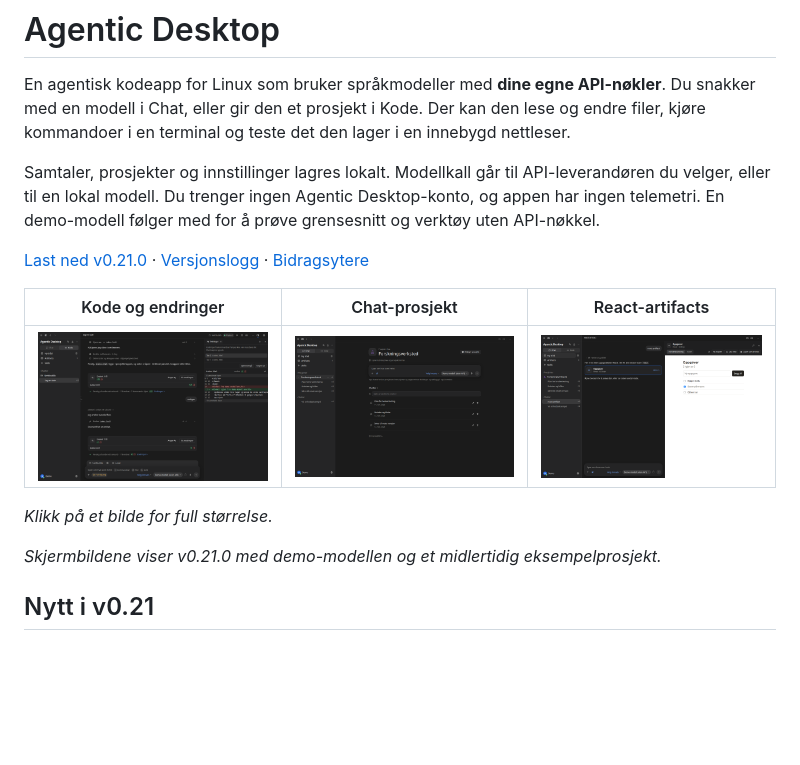
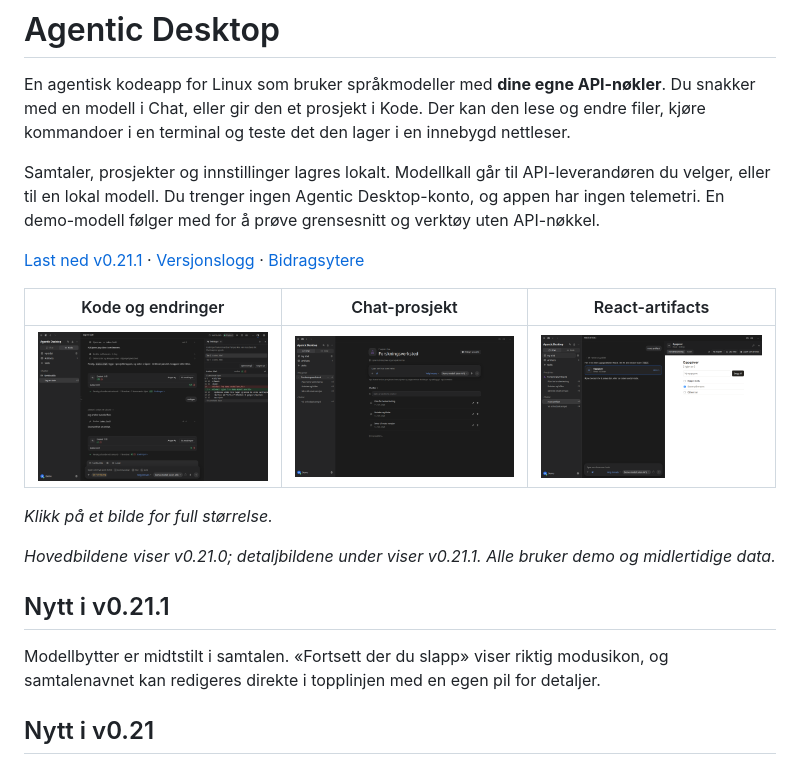
Before and after one commit to bejulian1/agentic-desktop, a Markdown page: README.md, the part around one of its changes. Rendered like a GitHub page; blank space fills up the shorter version.

```diff
--- a/README.md
+++ b/README.md
@@ -4,7 +4,7 @@ En agentisk kodeapp for Linux som bruker språkmodeller med **dine egne API-nøk
 
 Samtaler, prosjekter og innstillinger lagres lokalt. Modellkall går til API-leverandøren du velger, eller til en lokal modell. Du trenger ingen Agentic Desktop-konto, og appen har ingen telemetri. En demo-modell følger med for å prøve grensesnitt og verktøy uten API-nøkkel.
 
-[Last ned v0.21.0](https://github.com/bejulian1/agentic-desktop/releases/latest) · [Versjonslogg](docs/PATCHLOG.md) · [Bidragsytere](CREDITS.md)
+[Last ned v0.21.1](https://github.com/bejulian1/agentic-desktop/releases/latest) · [Versjonslogg](docs/PATCHLOG.md) · [Bidragsytere](CREDITS.md)
 
 | Kode og endringer | Chat-prosjekt | React-artifacts |
 |---|---|---|
@@ -12,7 +12,11 @@ Samtaler, prosjekter og innstillinger lagres lokalt. Modellkall går til API-lev
 
 *Klikk på et bilde for full størrelse.*
 
-*Skjermbildene viser v0.21.0 med demo-modellen og et midlertidig eksempelprosjekt.*
+*Hovedbildene viser v0.21.0; detaljbildene under viser v0.21.1. Alle bruker demo og midlertidige data.*
+
+## Nytt i v0.21.1
+
+Modellbytter er midtstilt i samtalen. «Fortsett der du slapp» viser riktig modusikon, og samtalenavnet kan redigeres direkte i topplinjen med en egen pil for detaljer.
 
 ## Nytt i v0.21
 
```
Also changed, not shown: other parts of README.md (+12 -0 lines), docs/PATCHLOG.md (+7 -0 lines), docs/STATUS.md (+3 -2 lines), docs/bilder/fortsett.png (added), docs/bilder/modellbytte.png (added), docs/bilder/navn-topplinje.png (added), 8 other files.
